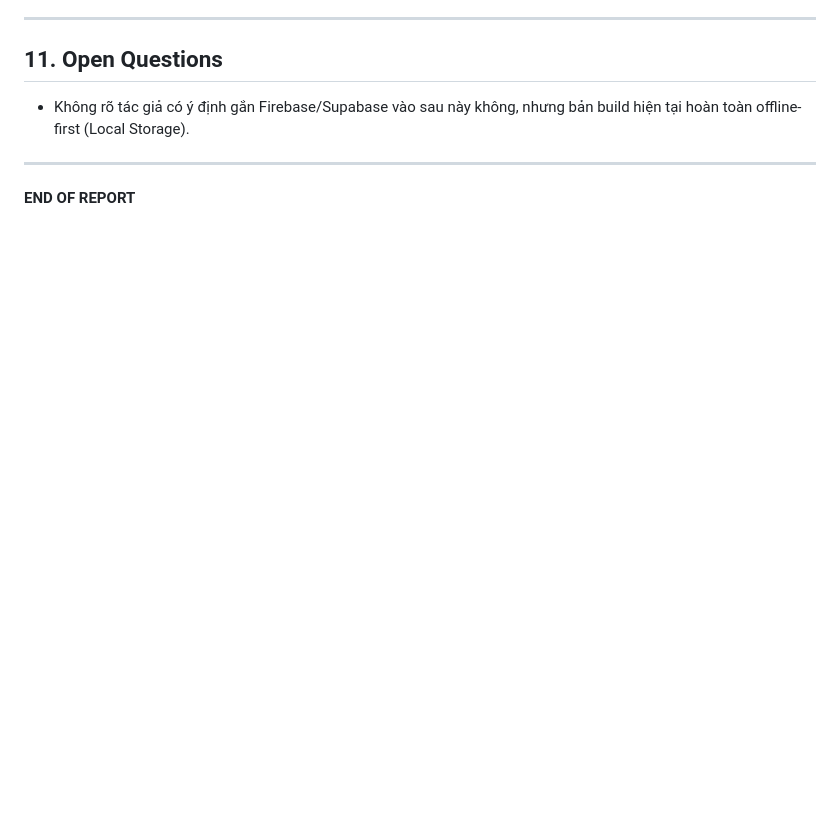
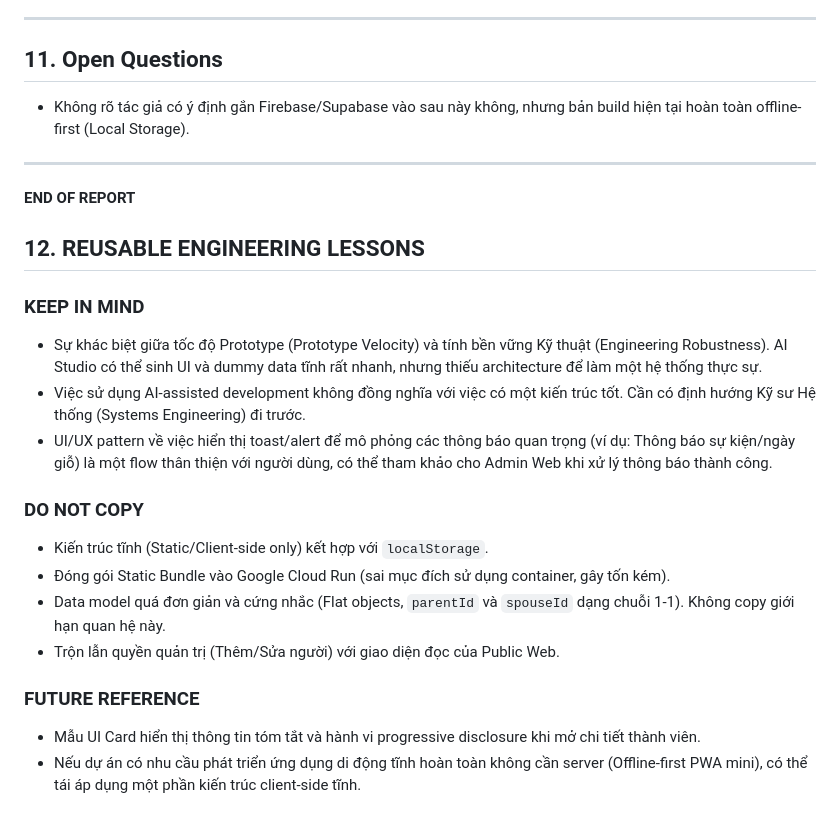
Before and after one commit to tuantudo/family-calendar, a Markdown page: docs/research/reference-genealogy-app-forensic-study-v1.md, the part around the change. Drawn GitHub-style; blank space fills up the shorter version.

Commit message:
docs: finalize reference study with reusable engineering lessons

```diff
--- a/docs/research/reference-genealogy-app-forensic-study-v1.md
+++ b/docs/research/reference-genealogy-app-forensic-study-v1.md
@@ -116,3 +116,20 @@ Dấu ấn của AI (Google AI Studio) thể hiện rất rõ qua:
 
 ---
 **END OF REPORT**
+
+## 12. REUSABLE ENGINEERING LESSONS
+
+### KEEP IN MIND
+- Sự khác biệt giữa tốc độ Prototype (Prototype Velocity) và tính bền vững Kỹ thuật (Engineering Robustness). AI Studio có thể sinh UI và dummy data tĩnh rất nhanh, nhưng thiếu architecture để làm một hệ thống thực sự.
+- Việc sử dụng AI-assisted development không đồng nghĩa với việc có một kiến trúc tốt. Cần có định hướng Kỹ sư Hệ thống (Systems Engineering) đi trước.
+- UI/UX pattern về việc hiển thị toast/alert để mô phỏng các thông báo quan trọng (ví dụ: Thông báo sự kiện/ngày giỗ) là một flow thân thiện với người dùng, có thể tham khảo cho Admin Web khi xử lý thông báo thành công.
+
+### DO NOT COPY
+- Kiến trúc tĩnh (Static/Client-side only) kết hợp với `localStorage`.
+- Đóng gói Static Bundle vào Google Cloud Run (sai mục đích sử dụng container, gây tốn kém).
+- Data model quá đơn giản và cứng nhắc (Flat objects, `parentId` và `spouseId` dạng chuỗi 1-1). Không copy giới hạn quan hệ này.
+- Trộn lẫn quyền quản trị (Thêm/Sửa người) với giao diện đọc của Public Web.
+
+### FUTURE REFERENCE
+- Mẫu UI Card hiển thị thông tin tóm tắt và hành vi progressive disclosure khi mở chi tiết thành viên.
+- Nếu dự án có nhu cầu phát triển ứng dụng di động tĩnh hoàn toàn không cần server (Offline-first PWA mini), có thể tái áp dụng một phần kiến trúc client-side tĩnh.
```
